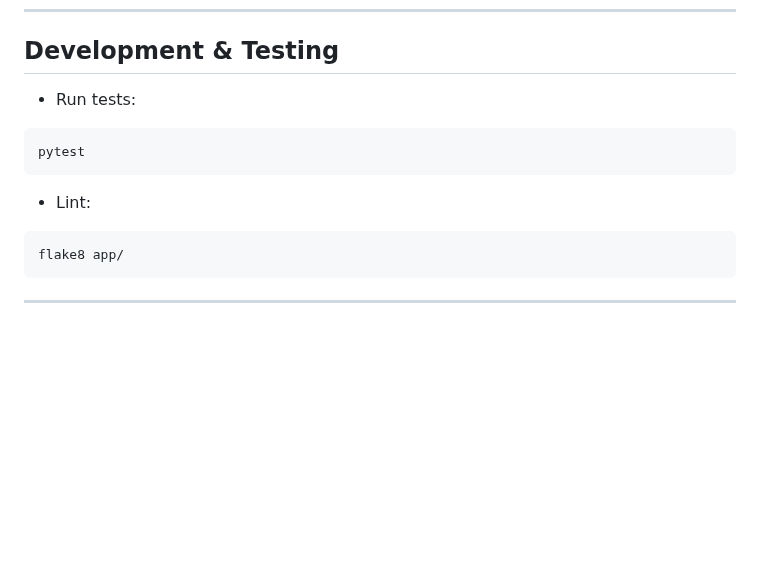
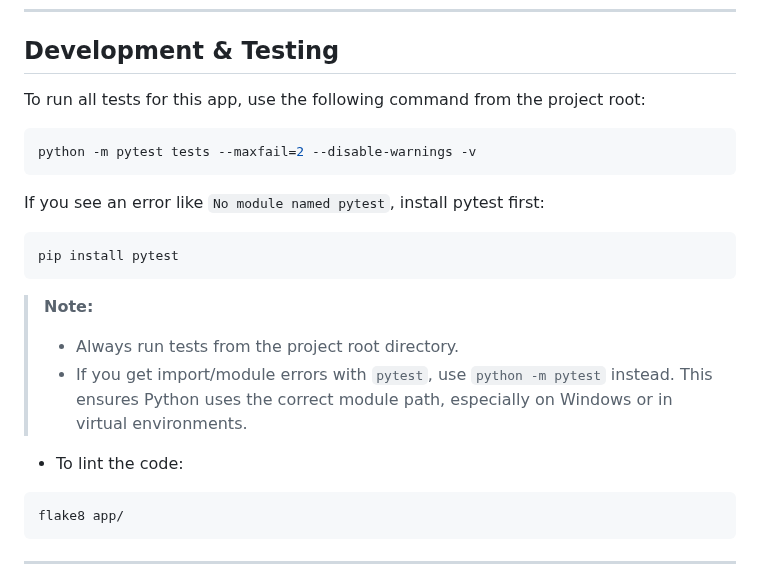
Before and after one commit to authoritydmc/r, a Markdown page: README.md, the part around the change. Rendered like a GitHub page; blank space fills up the shorter version.

Commit message:
docs: update testing instructions in README for clarity and Windows compatibility

````diff
--- a/README.md
+++ b/README.md
@@ -408,13 +408,23 @@ The official Docker image runs with Gunicorn (production WSGI server) by default
 
 ## Development & Testing
 
-- Run tests:
+To run all tests for this app, use the following command from the project root:
 
 ```sh
-pytest
+python -m pytest tests --maxfail=2 --disable-warnings -v
 ```
 
-- Lint:
+If you see an error like `No module named pytest`, install pytest first:
+
+```sh
+pip install pytest
+```
+
+> **Note:**
+> - Always run tests from the project root directory.
+> - If you get import/module errors with `pytest`, use `python -m pytest` instead. This ensures Python uses the correct module path, especially on Windows or in virtual environments.
+
+- To lint the code:
 
 ```sh
 flake8 app/
````
